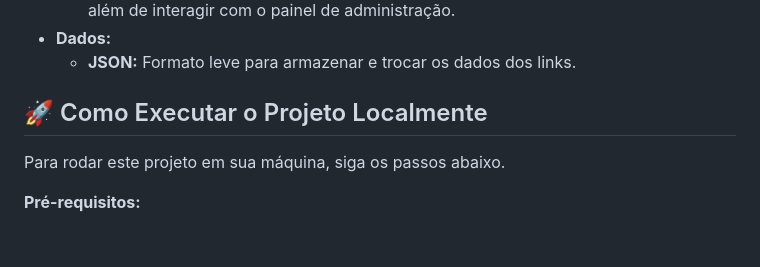
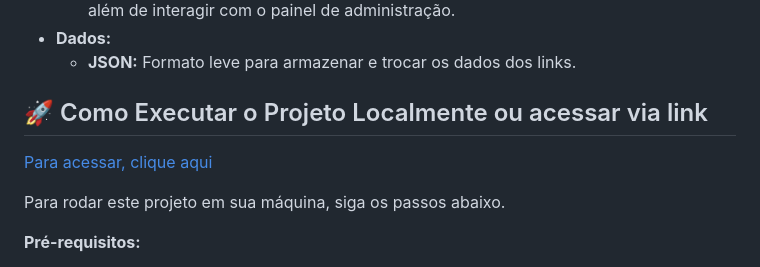
Before and after one commit to Bytt13/Linktree, a Markdown page: README.md, the part around the change. Drawn GitHub-style; blank space fills up the shorter version.

```diff
--- a/README.md
+++ b/README.md
@@ -42,7 +42,9 @@ Este projeto foi construído com as seguintes tecnologias:
 * **Dados:**
     * **JSON:** Formato leve para armazenar e trocar os dados dos links.
 
-## 🚀 Como Executar o Projeto Localmente
+## 🚀 Como Executar o Projeto Localmente ou acessar via link
+
+[Para acessar, clique aqui](https://linktree-8eio.onrender.com)
 
 Para rodar este projeto em sua máquina, siga os passos abaixo.
 
```
